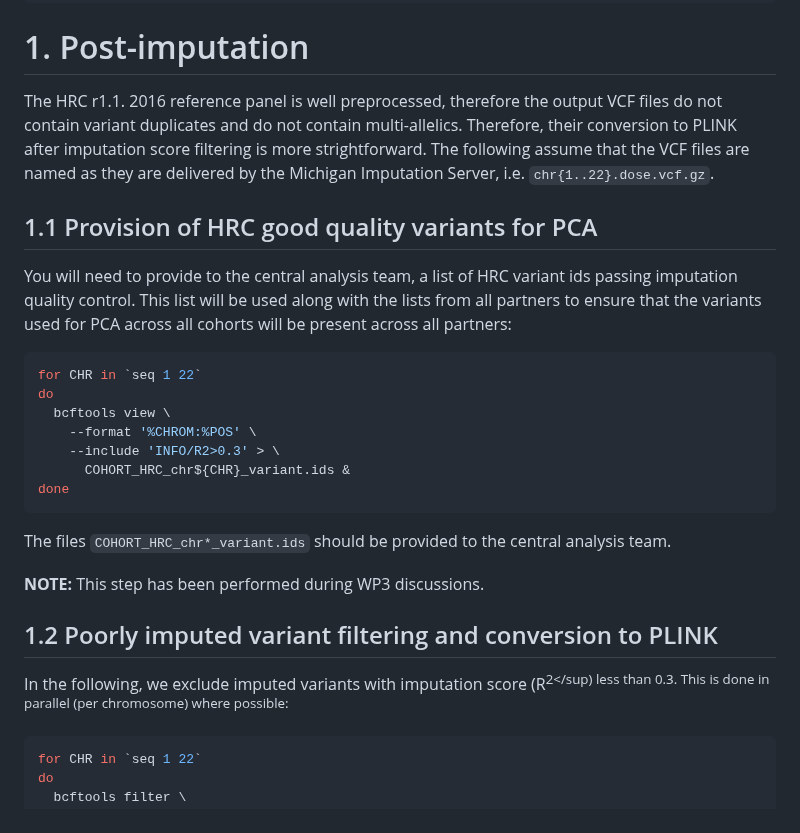
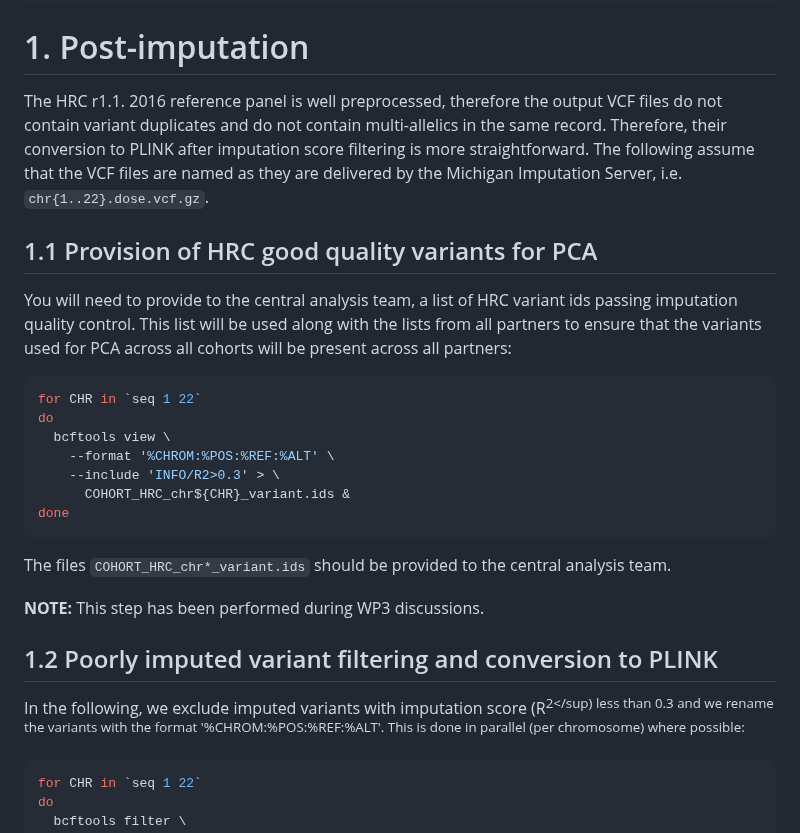
Before and after one commit to moulos-lab/better4u, a Markdown page: 01_genetic_data_analysis_plan/README.md, the part around the change. Rendered like a GitHub page.

````diff
--- a/01_genetic_data_analysis_plan/README.md
+++ b/01_genetic_data_analysis_plan/README.md
@@ -770,10 +770,11 @@ rm COHORT_ibd* *prune* COHORT_tmp*
 # 1. Post-imputation
 
 The HRC r1.1. 2016 reference panel is well preprocessed, therefore the output
-VCF files do not contain variant duplicates and do not contain multi-allelics.
-Therefore, their conversion to PLINK after imputation score filtering is more
-strightforward. The following assume that the VCF files are named as they are
-delivered by the Michigan Imputation Server, i.e. `chr{1..22}.dose.vcf.gz`.
+VCF files do not contain variant duplicates and do not contain multi-allelics
+in the same record. Therefore, their conversion to PLINK after imputation score
+filtering is more straightforward. The following assume that the VCF files are
+named as they are delivered by the Michigan Imputation Server, i.e.
+`chr{1..22}.dose.vcf.gz`.
 
 ## 1.1 Provision of HRC good quality variants for PCA
 
@@ -786,7 +787,7 @@ will be present across all partners:
 for CHR in `seq 1 22`
 do
   bcftools view \
-    --format '%CHROM:%POS' \
+    --format '%CHROM:%POS:%REF:%ALT' \
     --include 'INFO/R2>0.3' > \
       COHORT_HRC_chr${CHR}_variant.ids &
 done
@@ -800,7 +801,8 @@ analysis team.
 ## 1.2 Poorly imputed variant filtering and conversion to PLINK
 
 In the following, we exclude imputed variants with imputation score
-(R<sup>2</sup) less than 0.3. This is done in parallel (per chromosome) where
+(R<sup>2</sup) less than 0.3 and we rename the variants with the format
+'%CHROM:%POS:%REF:%ALT'. This is done in parallel (per chromosome) where
 possible:
 
 ```bash
````
Also changed, not shown: 01_genetic_data_analysis_plan/pca_process.md (+20 -19 lines).
